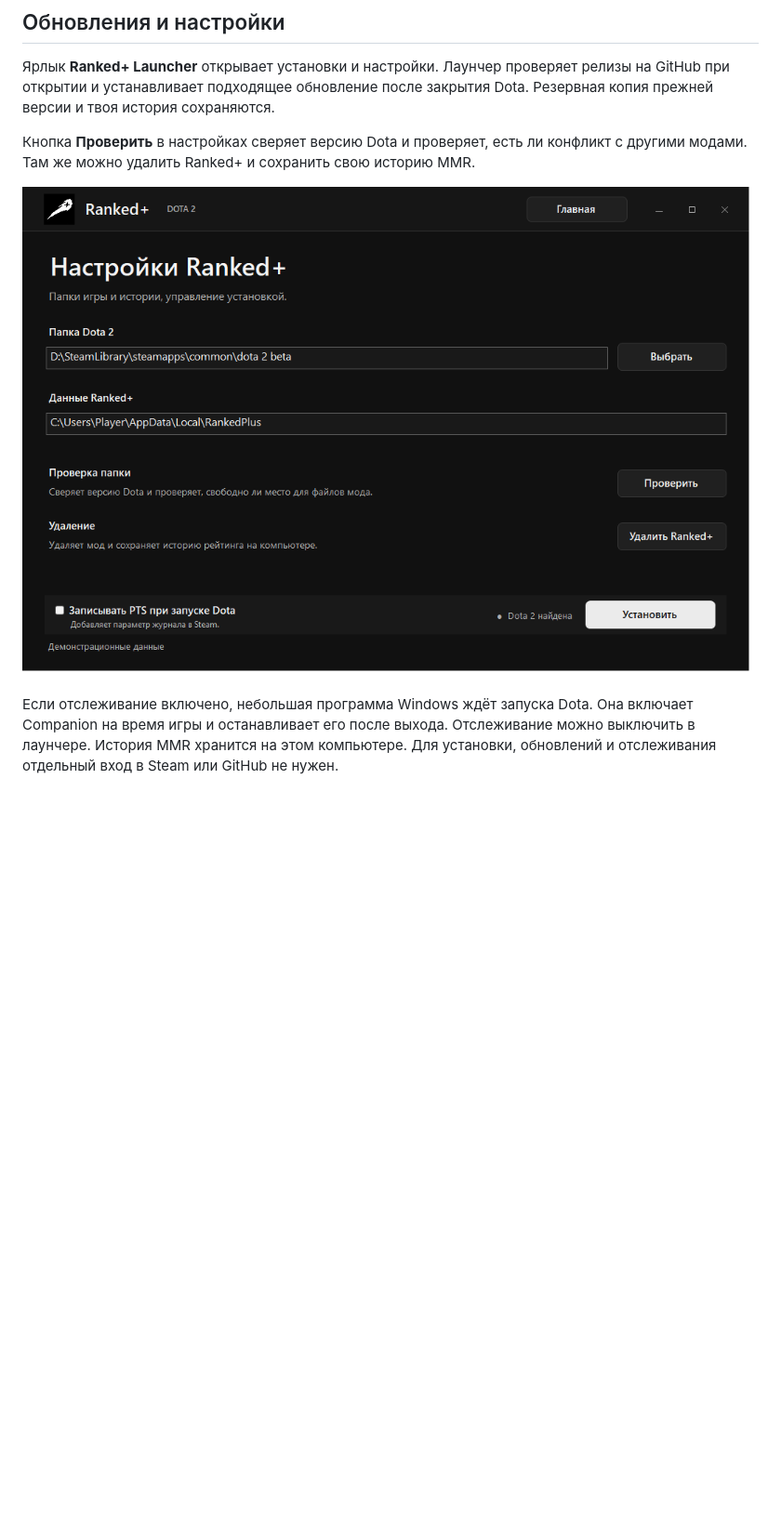
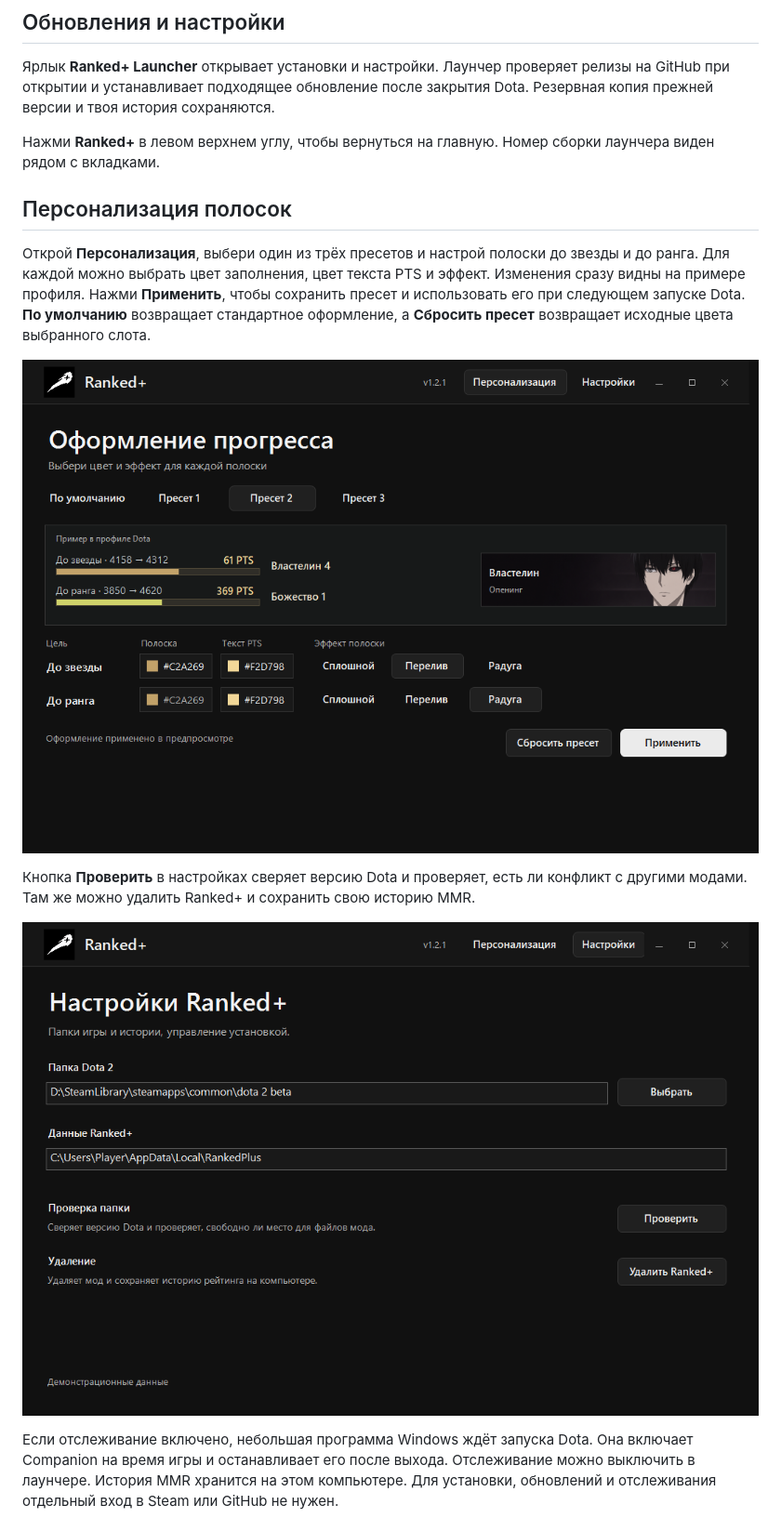
Before and after one commit to stpd-afk/ranked-plus, a Markdown page: README.md, the part around the change. Shown at 93% size. GitHub-like rendering; pictures changed too: docs/images/personalization.png (added), docs/images/settings.png; blank space fills up the shorter version.

Commit message:
Document Ranked+ 1.2.1 personalization

```diff
--- a/README.md
+++ b/README.md
@@ -25,6 +25,14 @@ Ranked+ добавляет изменение MMR прямо в обычную
 
 Ярлык **Ranked+ Launcher** открывает установки и настройки. Лаунчер проверяет релизы на GitHub при открытии и устанавливает подходящее обновление после закрытия Dota. Резервная копия прежней версии и твоя история сохраняются.
 
+Нажми **Ranked+** в левом верхнем углу, чтобы вернуться на главную. Номер сборки лаунчера виден рядом с вкладками.
+
+## Персонализация полосок
+
+Открой **Персонализация**, выбери один из трёх пресетов и настрой полоски до звезды и до ранга. Для каждой можно выбрать цвет заполнения, цвет текста PTS и эффект. Изменения сразу видны на примере профиля. Нажми **Применить**, чтобы сохранить пресет и использовать его при следующем запуске Dota. **По умолчанию** возвращает стандартное оформление, а **Сбросить пресет** возвращает исходные цвета выбранного слота.
+
+![Персонализация полосок Ranked+](docs/images/personalization.png)
+
 Кнопка **Проверить** в настройках сверяет версию Dota и проверяет, есть ли конфликт с другими модами. Там же можно удалить Ranked+ и сохранить свою историю MMR.
 
 ![Настройки лаунчера Ranked+ с демонстрационными путями](docs/images/settings.png)
```
Also changed, not shown: docs/images/launcher.png.
